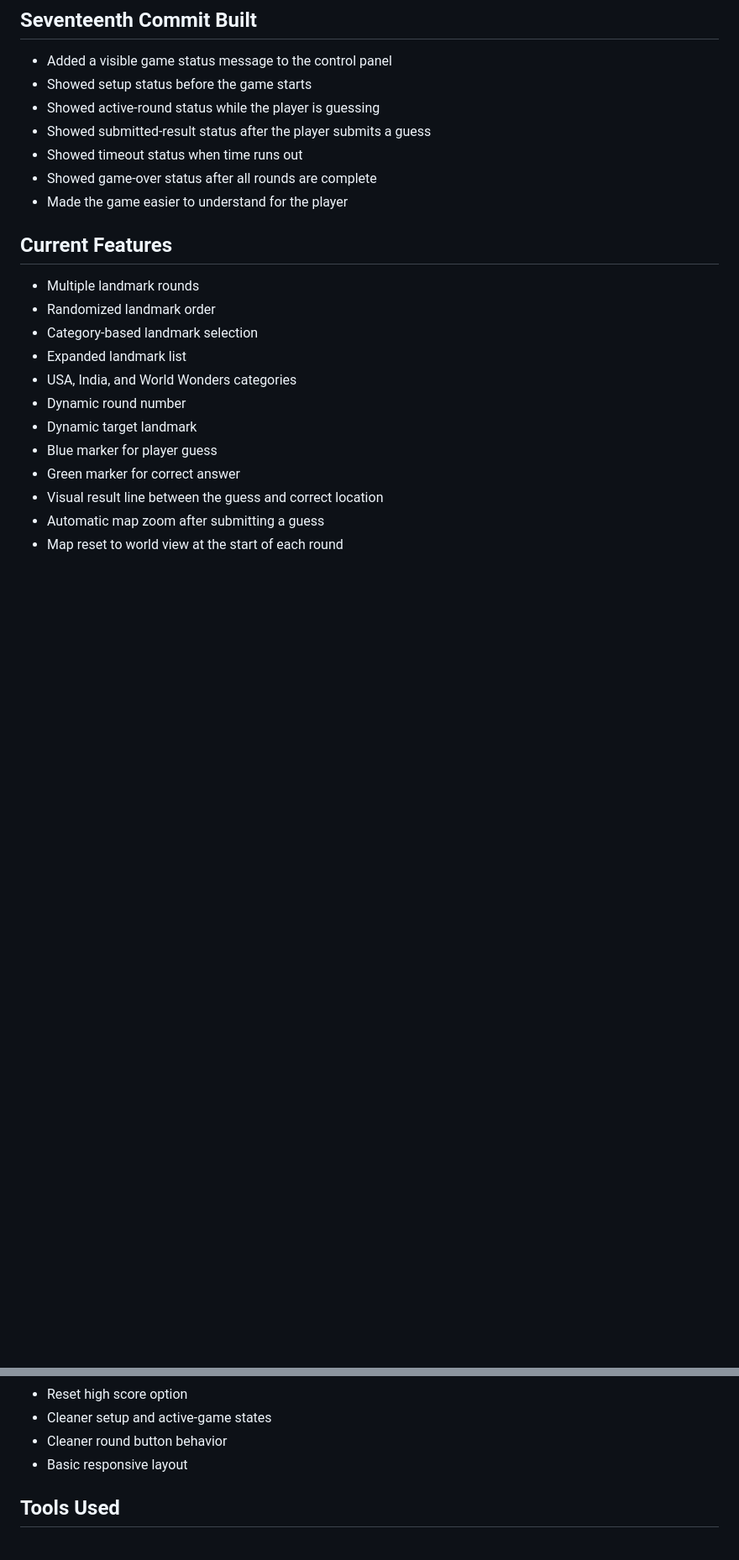
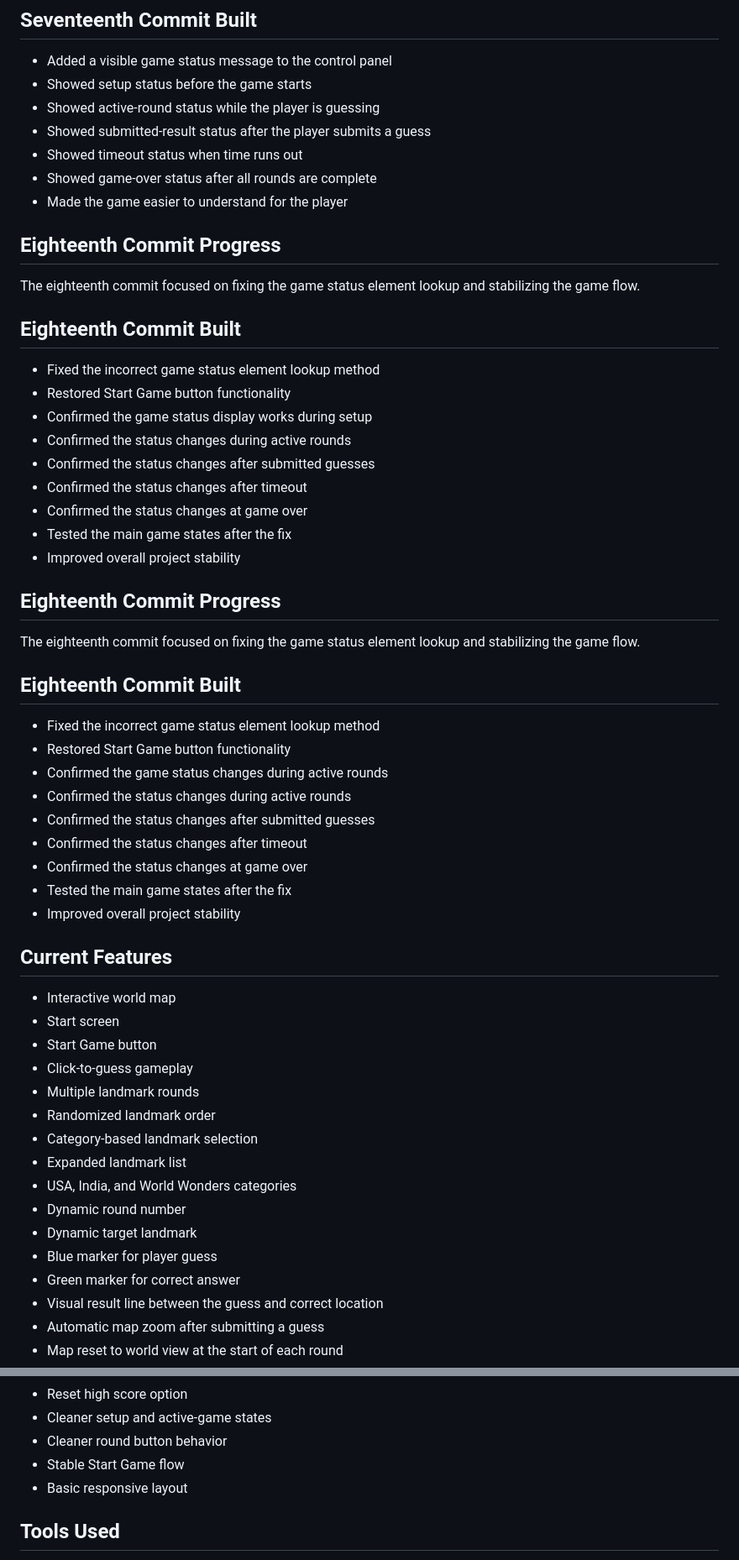
Before and after one commit to Om-Bhagat-prog/Landmark-Locator-Interactive-Map-Guessing-Game, a Markdown page: README.md, 2 parts joined by grey strips. Shown at 84% size. GitHub-like rendering; blank space fills up the shorter version.

Commit message:
Fix game status element lookup

```diff
--- a/README.md
+++ b/README.md
@@ -255,8 +255,45 @@ The seventeenth commit focused on adding clearer game status feedback
 - Showed game-over status after all rounds are complete
 - Made the game easier to understand for the player
 
+
+## Eighteenth Commit Progress
+
+The eighteenth commit focused on fixing the game status element lookup and stabilizing the game flow.
+
+## Eighteenth Commit Built
+
+- Fixed the incorrect game status element lookup method
+- Restored Start Game button functionality
+- Confirmed the game status display works during setup
+- Confirmed the status changes during active rounds
+- Confirmed the status changes after submitted guesses
+- Confirmed the status changes after timeout
+- Confirmed the status changes at game over
+- Tested the main game states after the fix
+- Improved overall project stability
+
+## Eighteenth Commit Progress
+
+The eighteenth commit focused on fixing the game status element lookup and stabilizing the game flow.
+
+## Eighteenth Commit Built
+
+- Fixed the incorrect game status element lookup method
+- Restored Start Game button functionality
+- Confirmed the game status changes during active rounds
+- Confirmed the status changes during active rounds
+- Confirmed the status changes after submitted guesses
+- Confirmed the status changes after timeout
+- Confirmed the status changes at game over
+- Tested the main game states after the fix
+- Improved overall project stability
+
 ## Current Features
 
+- Interactive world map
+- Start screen
+- Start Game button
+- Click-to-guess gameplay
 - Multiple landmark rounds
 - Randomized landmark order
 - Category-based landmark selection
@@ -289,7 +326,9 @@ The seventeenth commit focused on adding clearer game status feedback
 - Reset high score option
 - Cleaner setup and active-game states
 - Cleaner round button behavior
+- Stable Start Game flow
 - Basic responsive layout
+
 
 ## Tools Used
 
```
